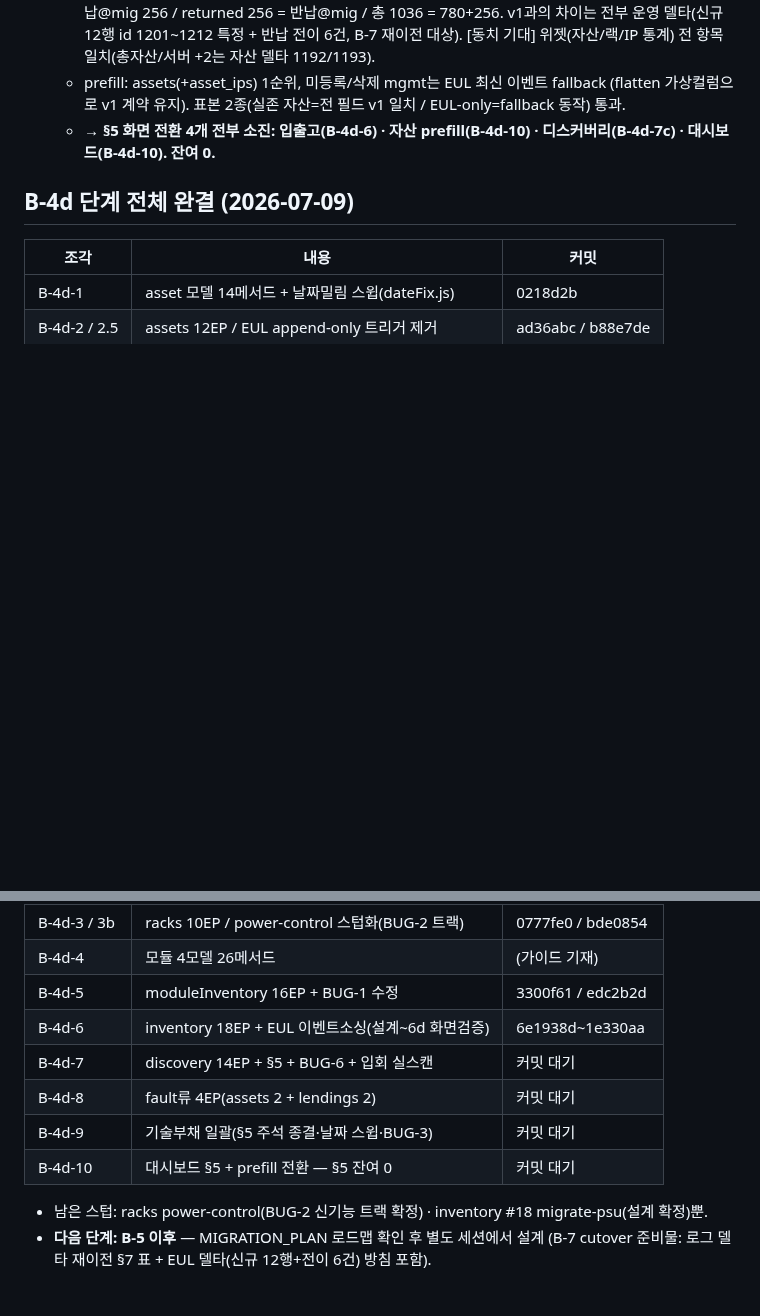
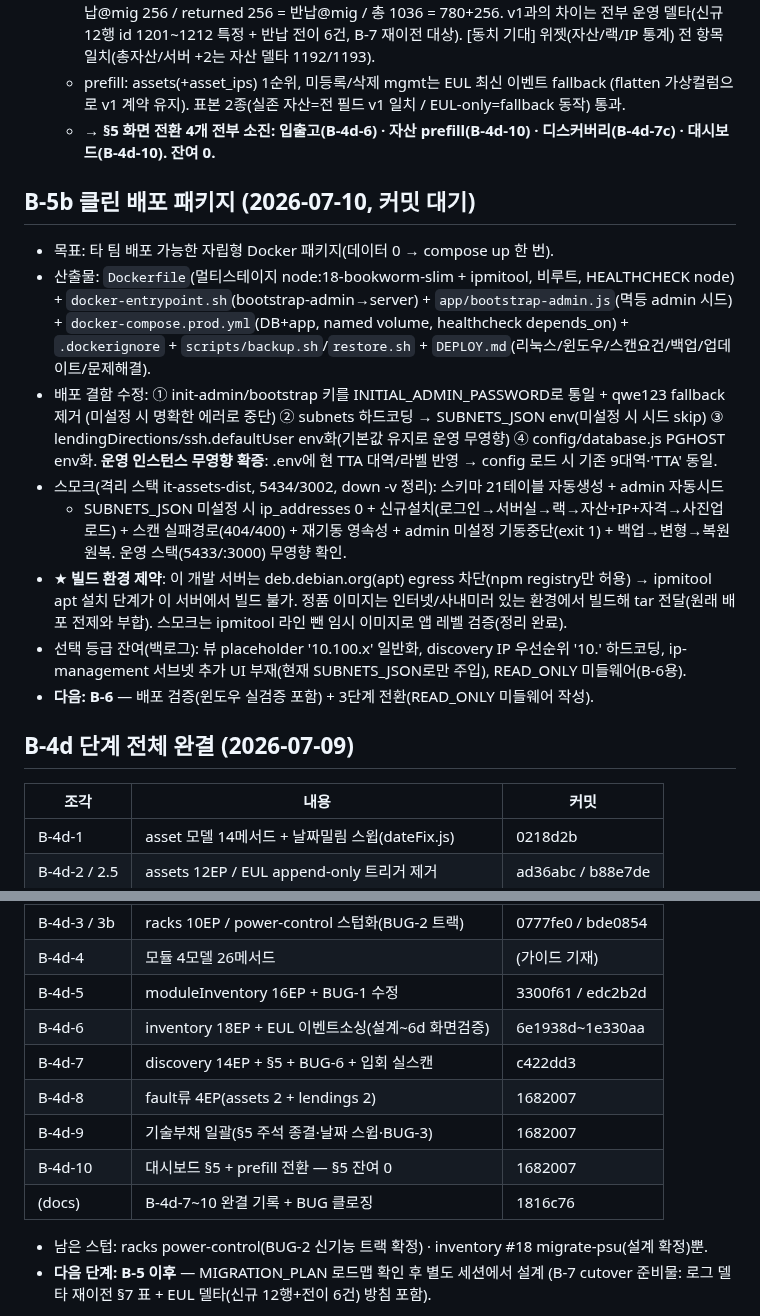
Before and after one commit to ByoungjunSeo/hpc_it_management, a Markdown page: B3_PORTING_RESUME_GUIDE.md, 2 parts joined by grey strips. Drawn GitHub-style; blank space fills up the shorter version.

Commit message:
docs: B-5b DEPLOY.md(리눅스/윈도우 설치·스캔 활성화·백업) + 가이드 갱신

```diff
--- a/B3_PORTING_RESUME_GUIDE.md
+++ b/B3_PORTING_RESUME_GUIDE.md
@@ -430,6 +430,28 @@ B-4c-1 serverRooms 쓰기 검증 완료 (코드 변경 없음 — B-4b에서 이
   - **→ §5 화면 전환 4개 전부 소진: 입출고(B-4d-6) · 자산 prefill(B-4d-10) ·
     디스커버리(B-4d-7c) · 대시보드(B-4d-10). 잔여 0.**
 
+## B-5b 클린 배포 패키지 (2026-07-10, 커밋 대기)
+
+- 목표: 타 팀 배포 가능한 자립형 Docker 패키지(데이터 0 → compose up 한 번).
+- 산출물: `Dockerfile`(멀티스테이지 node:18-bookworm-slim + ipmitool, 비루트, HEALTHCHECK node) +
+  `docker-entrypoint.sh`(bootstrap-admin→server) + `app/bootstrap-admin.js`(멱등 admin 시드) +
+  `docker-compose.prod.yml`(DB+app, named volume, healthcheck depends_on) + `.dockerignore` +
+  `scripts/backup.sh`/`restore.sh` + `DEPLOY.md`(리눅스/윈도우/스캔요건/백업/업데이트/문제해결).
+- 배포 결함 수정: ① init-admin/bootstrap 키를 INITIAL_ADMIN_PASSWORD로 통일 + qwe123 fallback 제거
+  (미설정 시 명확한 에러로 중단) ② subnets 하드코딩 → SUBNETS_JSON env(미설정 시 시드 skip) ③
+  lendingDirections/ssh.defaultUser env화(기본값 유지로 운영 무영향) ④ config/database.js PGHOST env화.
+  **운영 인스턴스 무영향 확증**: .env에 현 TTA 대역/라벨 반영 → config 로드 시 기존 9대역·'TTA' 동일.
+- 스모크(격리 스택 it-assets-dist, 5434/3002, down -v 정리): 스키마 21테이블 자동생성 + admin 자동시드
+  + SUBNETS_JSON 미설정 시 ip_addresses 0 + 신규설치(로그인→서버실→랙→자산+IP+자격→사진업로드) +
+  스캔 실패경로(404/400) + 재기동 영속성 + admin 미설정 기동중단(exit 1) + 백업→변형→복원 원복.
+  운영 스택(5433/:3000) 무영향 확인.
+- ★ **빌드 환경 제약**: 이 개발 서버는 deb.debian.org(apt) egress 차단(npm registry만 허용) →
+  ipmitool apt 설치 단계가 이 서버에서 빌드 불가. 정품 이미지는 인터넷/사내미러 있는 환경에서
+  빌드해 tar 전달(원래 배포 전제와 부합). 스모크는 ipmitool 라인 뺀 임시 이미지로 앱 레벨 검증(정리 완료).
+- 선택 등급 잔여(백로그): 뷰 placeholder '10.100.x' 일반화, discovery IP 우선순위 '10.' 하드코딩,
+  ip-management 서브넷 추가 UI 부재(현재 SUBNETS_JSON로만 주입), READ_ONLY 미들웨어(B-6용).
+- **다음: B-6** — 배포 검증(윈도우 실검증 포함) + 3단계 전환(READ_ONLY 미들웨어 작성).
+
 ## B-4d 단계 전체 완결 (2026-07-09)
 
 | 조각 | 내용 | 커밋 |
@@ -440,10 +462,11 @@ B-4c-1 serverRooms 쓰기 검증 완료 (코드 변경 없음 — B-4b에서 이
 | B-4d-4 | 모듈 4모델 26메서드 | (가이드 기재) |
 | B-4d-5 | moduleInventory 16EP + BUG-1 수정 | 3300f61 / edc2b2d |
 | B-4d-6 | inventory 18EP + EUL 이벤트소싱(설계~6d 화면검증) | 6e1938d~1e330aa |
-| B-4d-7 | discovery 14EP + §5 + BUG-6 + 입회 실스캔 | 커밋 대기 |
-| B-4d-8 | fault류 4EP(assets 2 + lendings 2) | 커밋 대기 |
-| B-4d-9 | 기술부채 일괄(§5 주석 종결·날짜 스윕·BUG-3) | 커밋 대기 |
-| B-4d-10 | 대시보드 §5 + prefill 전환 — §5 잔여 0 | 커밋 대기 |
+| B-4d-7 | discovery 14EP + §5 + BUG-6 + 입회 실스캔 | c422dd3 |
+| B-4d-8 | fault류 4EP(assets 2 + lendings 2) | 1682007 |
+| B-4d-9 | 기술부채 일괄(§5 주석 종결·날짜 스윕·BUG-3) | 1682007 |
+| B-4d-10 | 대시보드 §5 + prefill 전환 — §5 잔여 0 | 1682007 |
+| (docs) | B-4d-7~10 완결 기록 + BUG 클로징 | 1816c76 |
 
 - 남은 스텁: racks power-control(BUG-2 신기능 트랙 확정) · inventory #18 migrate-psu(설계 확정)뿐.
 - **다음 단계: B-5 이후** — MIGRATION_PLAN 로드맵 확인 후 별도 세션에서 설계
```
Also changed, not shown: v2/DEPLOY.md (added, +125 -0 lines).
